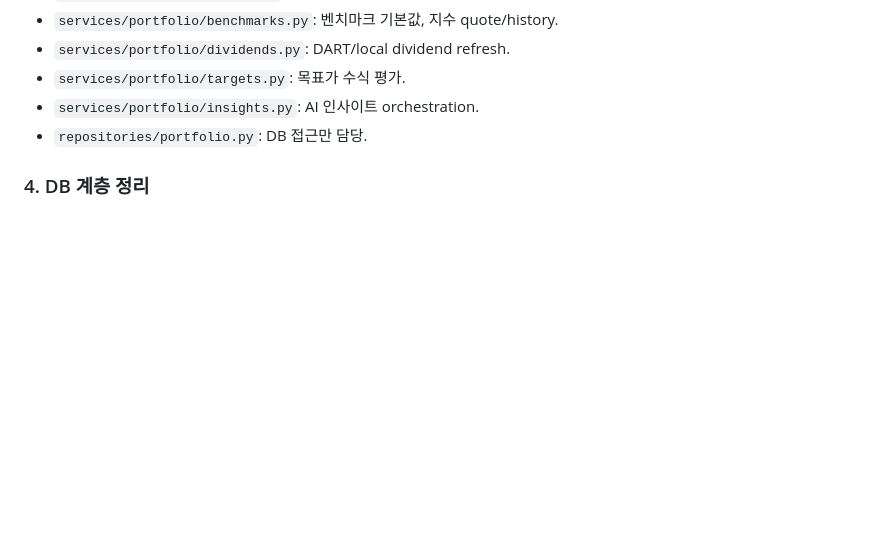
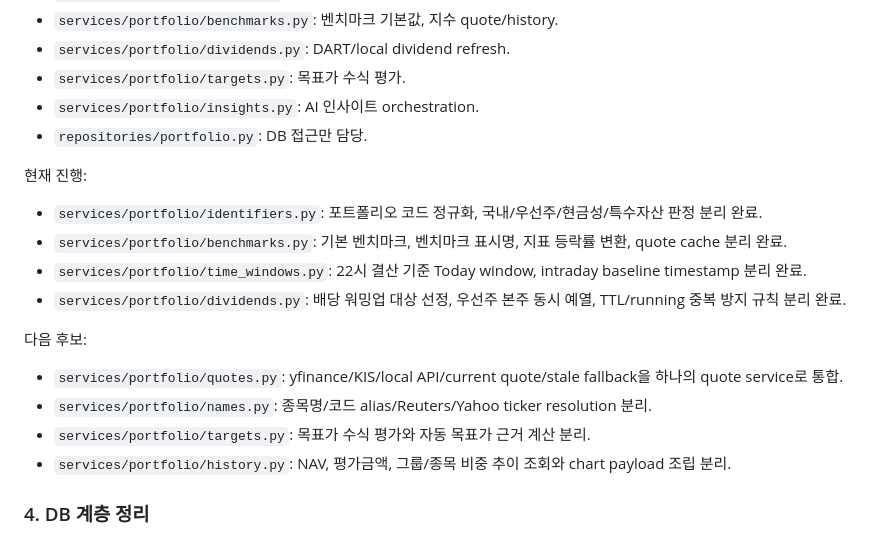
Before and after one commit to ducklove/value-invest, a Markdown page: docs/rearchitecture-plan.md, the part around the change. Rendered like a GitHub page; blank space fills up the shorter version.

Commit message:
Document portfolio rearchitecture progress

```diff
--- a/docs/rearchitecture-plan.md
+++ b/docs/rearchitecture-plan.md
@@ -54,6 +54,20 @@ flowchart TD
 - `services/portfolio/insights.py`: AI 인사이트 orchestration.
 - `repositories/portfolio.py`: DB 접근만 담당.
 
+현재 진행:
+
+- `services/portfolio/identifiers.py`: 포트폴리오 코드 정규화, 국내/우선주/현금성/특수자산 판정 분리 완료.
+- `services/portfolio/benchmarks.py`: 기본 벤치마크, 벤치마크 표시명, 지표 등락률 변환, quote cache 분리 완료.
+- `services/portfolio/time_windows.py`: 22시 결산 기준 Today window, intraday baseline timestamp 분리 완료.
+- `services/portfolio/dividends.py`: 배당 워밍업 대상 선정, 우선주 본주 동시 예열, TTL/running 중복 방지 규칙 분리 완료.
+
+다음 후보:
+
+- `services/portfolio/quotes.py`: yfinance/KIS/local API/current quote/stale fallback을 하나의 quote service로 통합.
+- `services/portfolio/names.py`: 종목명/코드 alias/Reuters/Yahoo ticker resolution 분리.
+- `services/portfolio/targets.py`: 목표가 수식 평가와 자동 목표가 근거 계산 분리.
+- `services/portfolio/history.py`: NAV, 평가금액, 그룹/종목 비중 추이 조회와 chart payload 조립 분리.
+
 ### 4. DB 계층 정리
 
 - `cache.py`에서 테이블별 repository를 분리한다.
```
